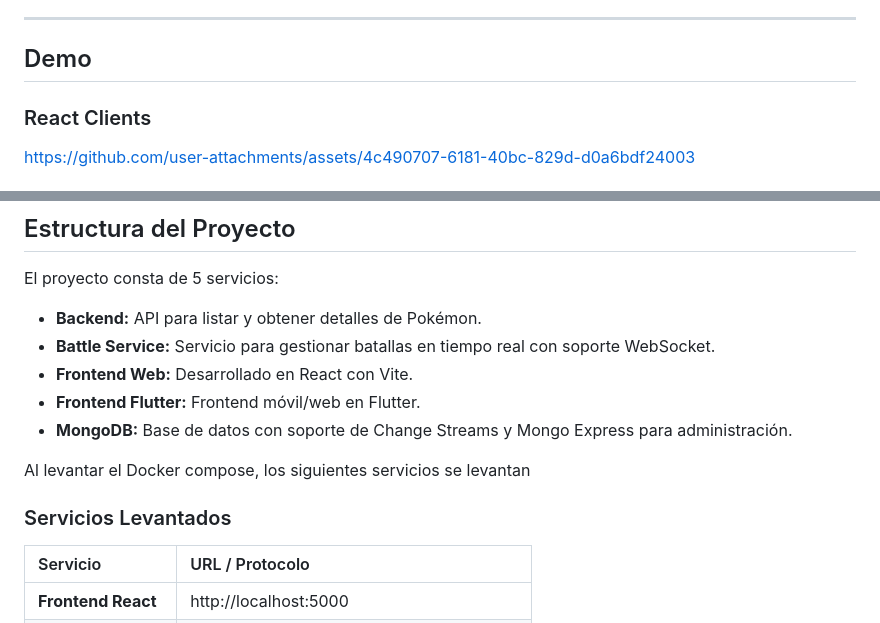
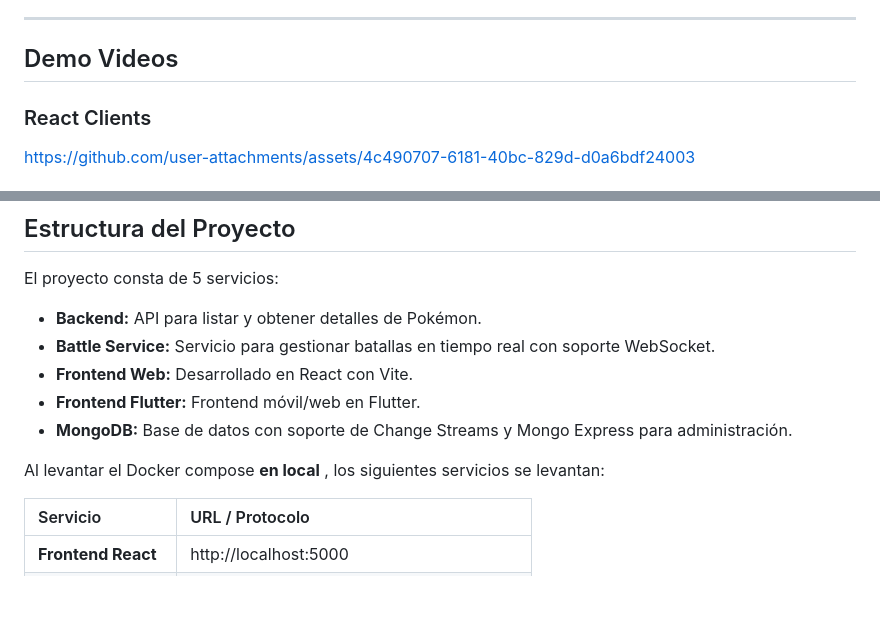
Before and after one commit to eduardoagpi/pokemon-battle, a Markdown page: README.md, 2 parts joined by grey strips. Drawn GitHub-style; blank space fills up the shorter version.

```diff
--- a/README.md
+++ b/README.md
@@ -41,7 +47,7 @@ Reglas del juego:
 
 ---
 
-## Demo
+## Demo Videos
 
 ### React Clients
 
@@ -70,9 +76,7 @@ El proyecto consta de 5 servicios:
 - **Frontend Flutter:** Frontend móvil/web en Flutter.
 - **MongoDB:** Base de datos con soporte de Change Streams y Mongo Express para administración.
 
-Al levantar el Docker compose, los siguientes servicios se levantan
-
-### Servicios Levantados
+Al levantar el Docker compose **en local** , los siguientes servicios se levantan:
 
 | Servicio | URL / Protocolo |
 | :--- | :--- |
```
Also changed, not shown: other parts of README.md (+24 -9 lines).
